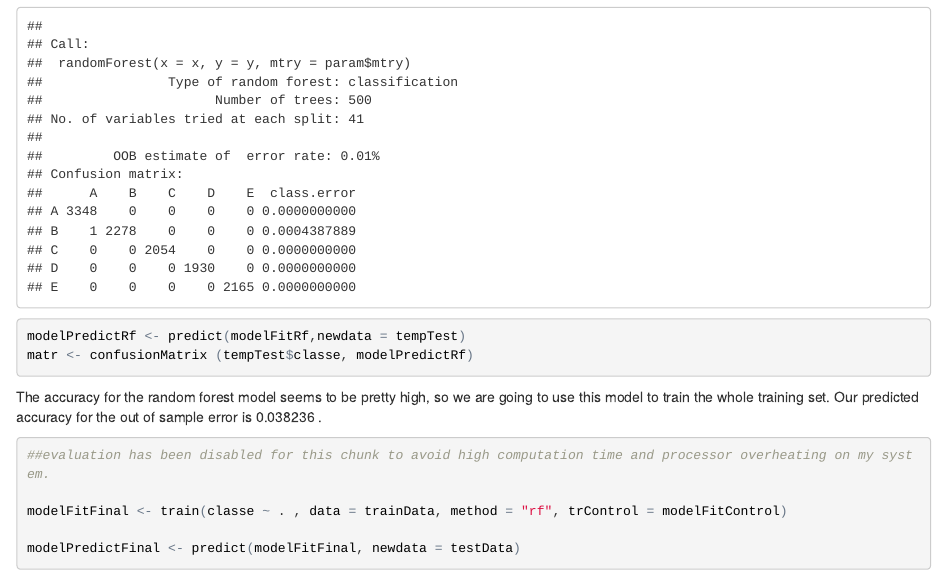
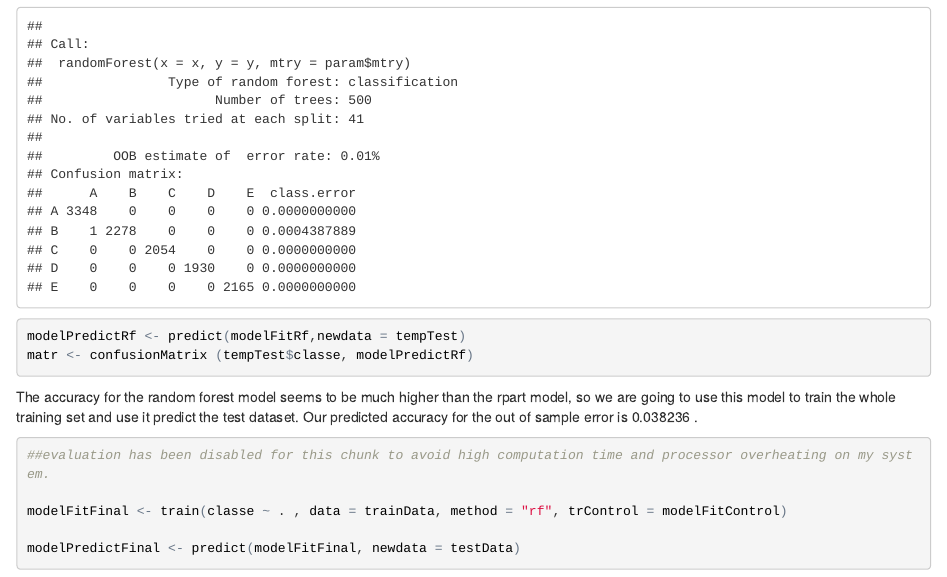
Before and after one commit to unosonu/machine-learning-assignment, an R Markdown document (machine-learning-assignment.Rmd): the page in a window 1100 px wide, from 1970 px down. The pictures show the output file machine-learning-assignment.html that the author committed with the source, opened offline.

Commit message:
assignment submission v1.0

````diff
--- a/machine-learning-assignment.Rmd
+++ b/machine-learning-assignment.Rmd
@@ -64,7 +64,7 @@ modelPredictRf <- predict(modelFitRf,newdata = tempTest)
 matr <- confusionMatrix (tempTest$classe, modelPredictRf)
 ```
 
-The accuracy for the random forest model seems to be pretty high, so we are going to use this model to train the whole training set. Our predicted accuracy for the out of sample error is `r 100-matr[[3]][1]*100 ` .
+The accuracy for the random forest model seems to be much higher than the rpart model, so we are going to use this model to train the whole training set and use it predict the test dataset. Our predicted accuracy for the out of sample error is `r 100-matr[[3]][1]*100 ` .
 
 ```{r, eval=FALSE}
 ##evaluation has been disabled for this chunk to avoid high computation time and processor overheating on my system.
````
Also changed, not shown: machine-learning-assignment.html.
